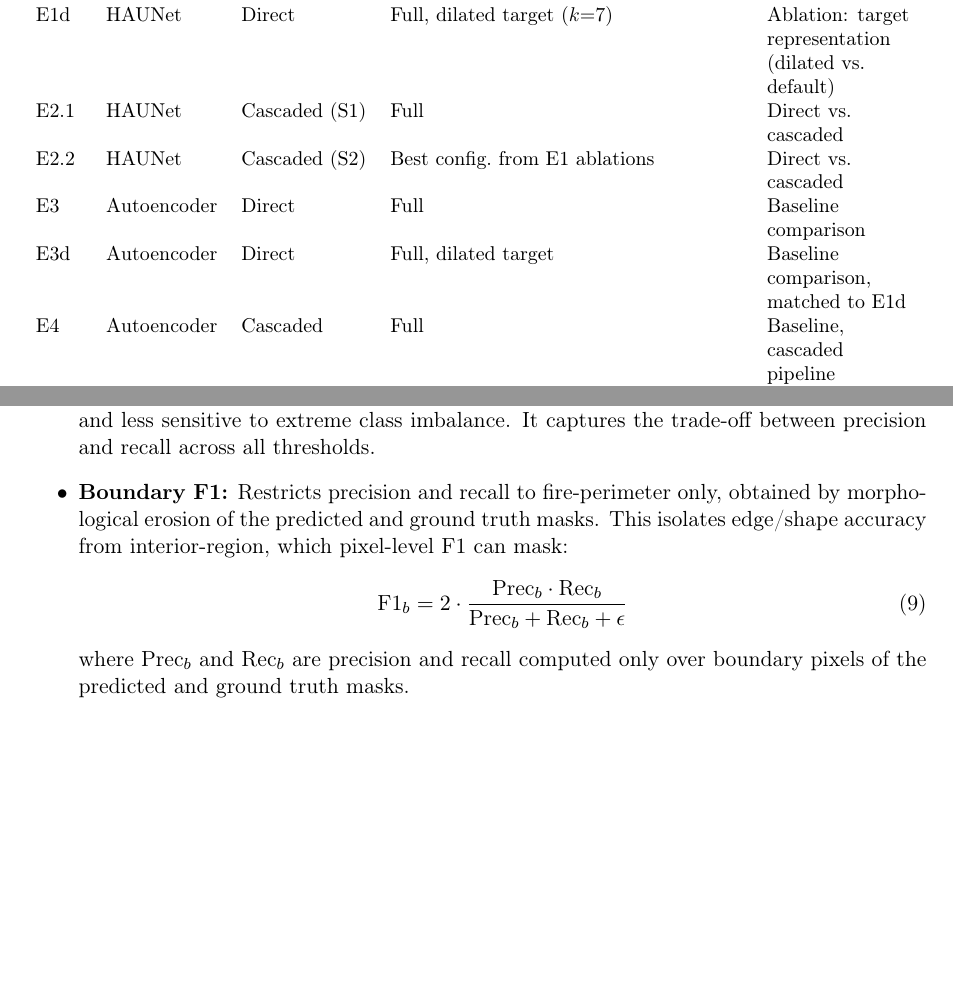
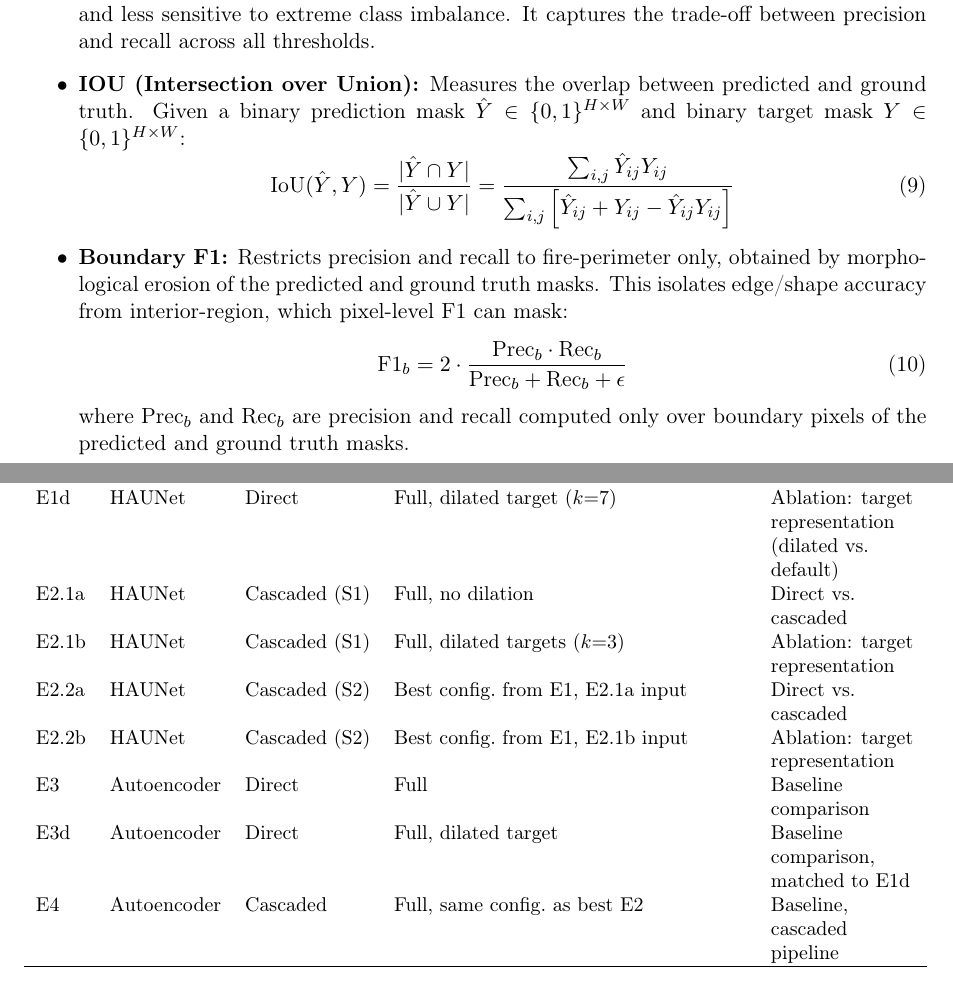
Before and after one commit to ada-th25/irp-th25-azure, a LaTeX paper (deliverables/th25-final-report.tex): two parts of pages 11 and 12 of 16 before the commit and two parts of pages 11 and 12 of 17 after it, joined at a grey line, cut so that both start at the same text, the shorter picture padded with empty space. Compiled offline with pdfLaTeX.

Commit message:
DOCS: Add IOU

```diff
--- a/deliverables/th25-final-report.tex
+++ b/deliverables/th25-final-report.tex
@@ -322,11 +322,13 @@ E1a & HAUNet      & Direct         & No pyramid encoder               & Ablation
 E1b & HAUNet      & Direct         & No DEM                           & Ablation: DEM contribution \\
 E1c & HAUNet      & Direct         & No land cover                    & Ablation: land cover contribution \\
 E1d & HAUNet      & Direct         & Full, dilated target ($k{=}7$) & Ablation: target representation (dilated vs.\ default) \\
-E2.1  & HAUNet      & Cascaded (S1)  & Full        & Direct vs.\ cascaded \\
-E2.2  & HAUNet      & Cascaded (S2)  & Best config.\ from E1 ablations  & Direct vs.\ cascaded \\
+E2.1a  & HAUNet      & Cascaded (S1)  & Full, no dilation      & Direct vs.\ cascaded \\
+E2.1b  & HAUNet      & Cascaded (S1)  & Full, dilated targets ($k{=}3$)      & Ablation: target representation \\
+E2.2a  & HAUNet      & Cascaded (S2)  & Best config.\ from E1, E2.1a input & Direct vs.\ cascaded \\
+E2.2b  & HAUNet      & Cascaded (S2)  & Best config.\ from E1, E2.1b input & Ablation: target representation \\
 E3  & Autoencoder & Direct         & Full                             & Baseline comparison \\
 E3d & Autoencoder & Direct         & Full, dilated target                       & Baseline comparison, matched to E1d \\
-E4  & Autoencoder & Cascaded       & Full                             & Baseline, cascaded pipeline \\ \hline
+E4  & Autoencoder & Cascaded       & Full, same config.\ as best E2                             & Baseline, cascaded pipeline \\ \hline
 \end{tabularx}
 \end{table}
 
@@ -339,16 +341,27 @@ In addition to default configuration, the autoencoder was also trained using the
         \text{AUPRC} = \sum_{k} (R_k - R_{k-1}) P_k
     \end{equation}
     where $P_k$ and $R_k$ represent precision and recall evaluated at the $k$-th threshold operating point. This is selected as the primary metric for evaluation as it is threshold-independent and less sensitive to extreme class imbalance. It captures the trade-off between precision and recall across all thresholds.
+
+    \item \textbf{IOU (Intersection over Union):} Measures the overlap between predicted and ground truth. Given a binary prediction mask $\hat{Y} \in \{0,1\}^{H\times W}$ and binary target mask $Y \in \{0,1\}^{H\times W}$:
+    \begin{equation}
+        \text{IoU}(\hat{Y}, Y) = \frac{|\hat{Y} \cap Y|}{|\hat{Y} \cup Y|}
+        = \frac{\sum_{i,j} \hat{Y}_{ij} Y_{ij}}
+            {\sum_{i,j} \left[ \hat{Y}_{ij} + Y_{ij} - \hat{Y}_{ij} Y_{ij} \right]}
+        \label{eq:iou}
+    \end{equation}
+
     \item \textbf{Boundary F1:} Restricts precision and recall to fire-perimeter only, obtained by morphological erosion of the predicted and ground truth masks. This isolates edge/shape accuracy from interior-region, which pixel-level F1 can mask:
     \begin{equation}\label{eq:boundary_f1}
         \text{F1}_b = 2 \cdot \frac{\text{Prec}_b \cdot \text{Rec}_b}{\text{Prec}_b + \text{Rec}_b + \epsilon}
     \end{equation}
     where $\text{Prec}_b$ and $\text{Rec}_b$ are precision and recall computed only over boundary pixels of the predicted and ground truth masks.
+
     \item \textbf{Precision and Recall:} Evaluates the model's ability to correctly identify fire pixels (precision) and capture all true fire pixels (recall) (\cite{saitoPrecisionRecallPlotMore2015}):
     \begin{equation}\label{eq:precision_recall}
         \text{Precision} = \frac{TP}{TP + FP + \epsilon}, \quad \text{Recall} = \frac{TP}{TP + FN + \epsilon}
     \end{equation}
     Where $TP$, $FP$, and $FN$ represent true positive, false positive, and false negative counts across the spatial grid, and $\epsilon = 10^{-8}$ prevents division by zero.
+
     \item \textbf{IPSNR (Intersection Peak Signal-to-Noise Ratio):} Measures the quality of predicted outputs within the intersection of predicted and ground truth fire regions (\cite{badhanDeepLearningApproach2024}):
     \begin{equation}\label{eq:ipsnr}
     IPSNR = \log_{10}\left(\frac{\max(val)}{IRMSE}\right)
```
Also changed, not shown: references.md (+5 -0 lines), deliverables/th25-final-report.pdf, deliverables/th25-final-report.tex (8 more changed lines), 11 other files.
